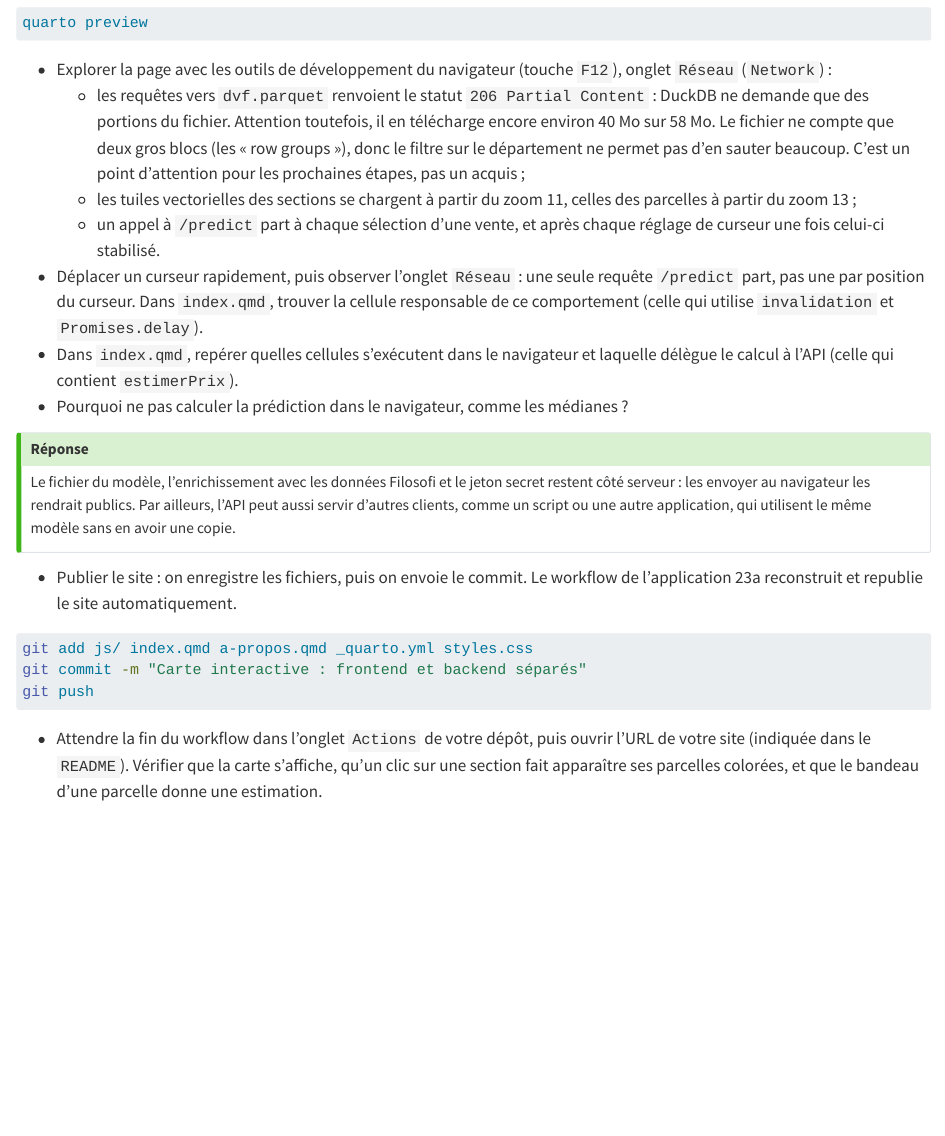
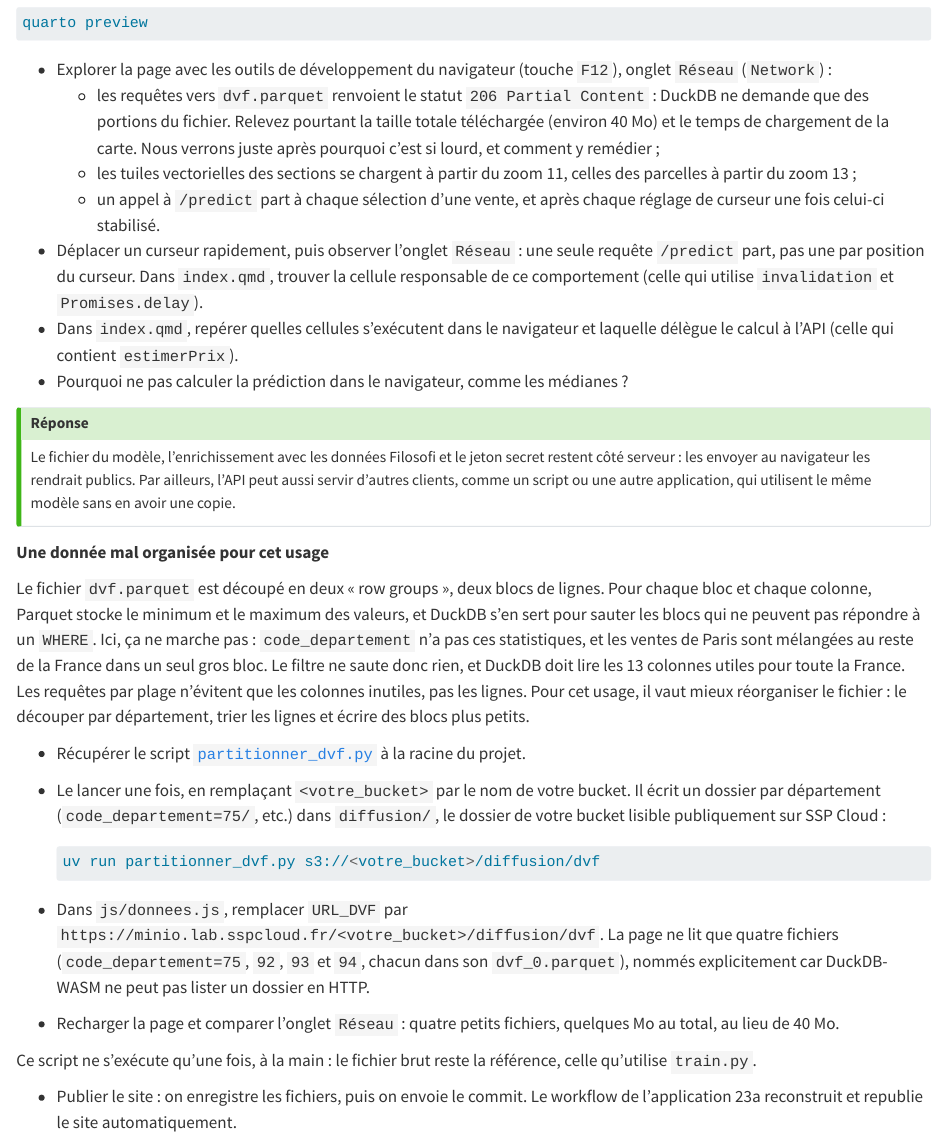
Before and after one commit to ensae-reproductibilite/website, a Quarto document (chapters/applications/_appli23b.qmd): the page in a window 1100 px wide, from 1450 px down. Rendered offline with R 4.5, knitr and Pandoc in place of Quarto, with nearby package versions.

Commit message:
Appli 23b : partitionnement du parquet DVF pour la lecture dans le navigateur

````diff
--- a/chapters/applications/_appli23b.qmd
+++ b/chapters/applications/_appli23b.qmd
@@ -57,7 +57,7 @@ quarto preview
 ```
 
 - Explorer la page avec les outils de développement du navigateur (touche `F12`), onglet `Réseau` (`Network`) :
-  - les requêtes vers `dvf.parquet` renvoient le statut `206 Partial Content` : DuckDB ne demande que des portions du fichier. Attention toutefois, il en télécharge encore environ 40 Mo sur 58 Mo. Le fichier ne compte que deux gros blocs (les « row groups »), donc le filtre sur le département ne permet pas d'en sauter beaucoup. C'est un point d'attention pour les prochaines étapes, pas un acquis ;
+  - les requêtes vers `dvf.parquet` renvoient le statut `206 Partial Content` : DuckDB ne demande que des portions du fichier. Relevez pourtant la taille totale téléchargée (environ 40 Mo) et le temps de chargement de la carte. Nous verrons juste après pourquoi c'est si lourd, et comment y remédier ;
   - les tuiles vectorielles des sections se chargent à partir du zoom 11, celles des parcelles à partir du zoom 13 ;
   - un appel à `/predict` part à chaque sélection d'une vente, et après chaque réglage de curseur une fois celui-ci stabilisé.
 - Déplacer un curseur rapidement, puis observer l'onglet `Réseau` : une seule requête `/predict` part, pas une par position du curseur. Dans `index.qmd`, trouver la cellule responsable de ce comportement (celle qui utilise `invalidation` et `Promises.delay`).
@@ -70,10 +70,26 @@ quarto preview
 Le fichier du modèle, l'enrichissement avec les données Filosofi et le jeton secret restent côté serveur : les envoyer au navigateur les rendrait publics. Par ailleurs, l'API peut aussi servir d'autres clients, comme un script ou une autre application, qui utilisent le même modèle sans en avoir une copie.
 :::
 
+**Une donnée mal organisée pour cet usage**
+
+Le fichier `dvf.parquet` est découpé en deux « row groups », deux blocs de lignes. Pour chaque bloc et chaque colonne, Parquet stocke le minimum et le maximum des valeurs, et DuckDB s'en sert pour sauter les blocs qui ne peuvent pas répondre à un `WHERE`. Ici, ça ne marche pas : `code_departement` n'a pas ces statistiques, et les ventes de Paris sont mélangées au reste de la France dans un seul gros bloc. Le filtre ne saute donc rien, et DuckDB doit lire les 13 colonnes utiles pour toute la France. Les requêtes par plage n'évitent que les colonnes inutiles, pas les lignes. Pour cet usage, il vaut mieux réorganiser le fichier : le découper par département, trier les lignes et écrire des blocs plus petits.
+
+- Récupérer le script [`partitionner_dvf.py`](https://raw.githubusercontent.com/ensae-reproductibilite/application/refs/tags/appli23b/partitionner_dvf.py) à la racine du projet.
+- Le lancer une fois, en remplaçant `<votre_bucket>` par le nom de votre bucket. Il écrit un dossier par département (`code_departement=75/`, etc.) dans `diffusion/`, le dossier de votre bucket lisible publiquement sur SSP Cloud :
+
+    ```{.bash filename="terminal"}
+    uv run partitionner_dvf.py s3://<votre_bucket>/diffusion/dvf
+    ```
+
+- Dans `js/donnees.js`, remplacer `URL_DVF` par `https://minio.lab.sspcloud.fr/<votre_bucket>/diffusion/dvf`. La page ne lit que quatre fichiers (`code_departement=75`, `92`, `93` et `94`, chacun dans son `dvf_0.parquet`), nommés explicitement car DuckDB-WASM ne peut pas lister un dossier en HTTP.
+- Recharger la page et comparer l'onglet `Réseau` : quatre petits fichiers, quelques Mo au total, au lieu de 40 Mo.
+
+Ce script ne s'exécute qu'une fois, à la main : le fichier brut reste la référence, celle qu'utilise `train.py`.
+
 - Publier le site : on enregistre les fichiers, puis on envoie le commit. Le workflow de l'application 23a reconstruit et republie le site automatiquement.
 
 ```{.bash filename="terminal"}
-git add js/ index.qmd a-propos.qmd _quarto.yml styles.css
+git add js/ index.qmd a-propos.qmd _quarto.yml styles.css partitionner_dvf.py
 git commit -m "Carte interactive : frontend et backend séparés"
 git push
 ```
````
